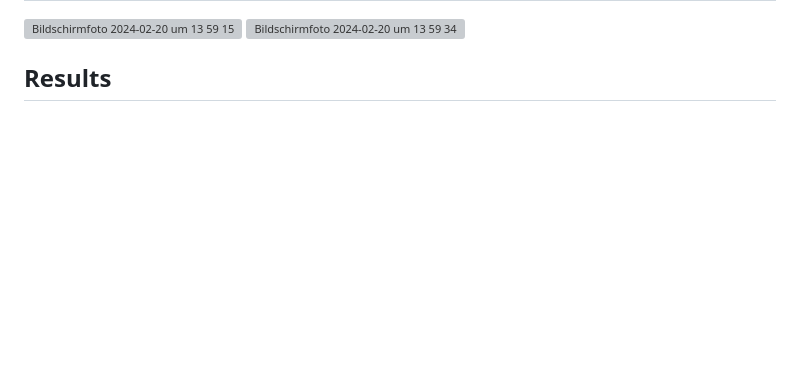
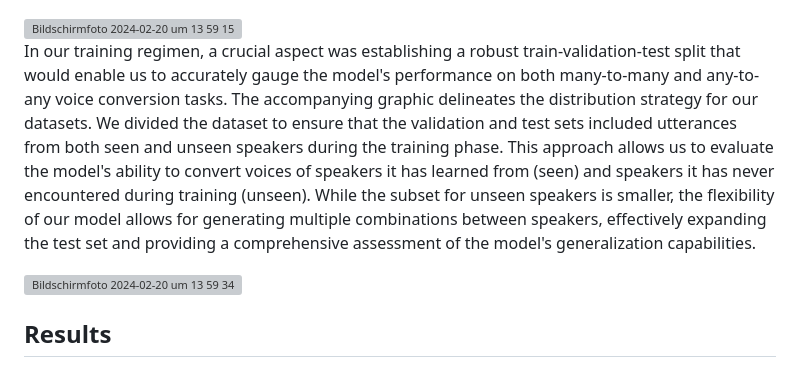
Before and after one commit to AleksandarIlievski/voice-conversion, a Markdown page: README.md, the part around one of its changes. Drawn GitHub-style; blank space fills up the shorter version; grey boxes are pictures that could not be loaded.

```diff
--- a/README.md
+++ b/README.md
@@ -45,4 +47,7 @@ Building upon our model's foundation, the decoder is structured as a sequence-to
 <img width="1812" alt="Bildschirm­foto 2024-02-20 um 13 59 15" src="https://github.com/AleksandarIlievski/voice-conversion/assets/75620360/95a84401-bf13-4c38-bf97-483824c25ea7">
+
+In our training regimen, a crucial aspect was establishing a robust train-validation-test split that would enable us to accurately gauge the model's performance on both many-to-many and any-to-any voice conversion tasks. The accompanying graphic delineates the distribution strategy for our datasets. We divided the dataset to ensure that the validation and test sets included utterances from both seen and unseen speakers during the training phase. This approach allows us to evaluate the model's ability to convert voices of speakers it has learned from (seen) and speakers it has never encountered during training (unseen). While the subset for unseen speakers is smaller, the flexibility of our model allows for generating multiple combinations between speakers, effectively expanding the test set and providing a comprehensive assessment of the model's generalization capabilities.
+
 <img width="1830" alt="Bildschirm­foto 2024-02-20 um 13 59 34" src="https://github.com/AleksandarIlievski/voice-conversion/assets/75620360/57bce6f7-2703-4e18-81e1-677c2118f8f4">
 
 
```
Also changed, not shown: other parts of README.md (+2 -0 lines).
